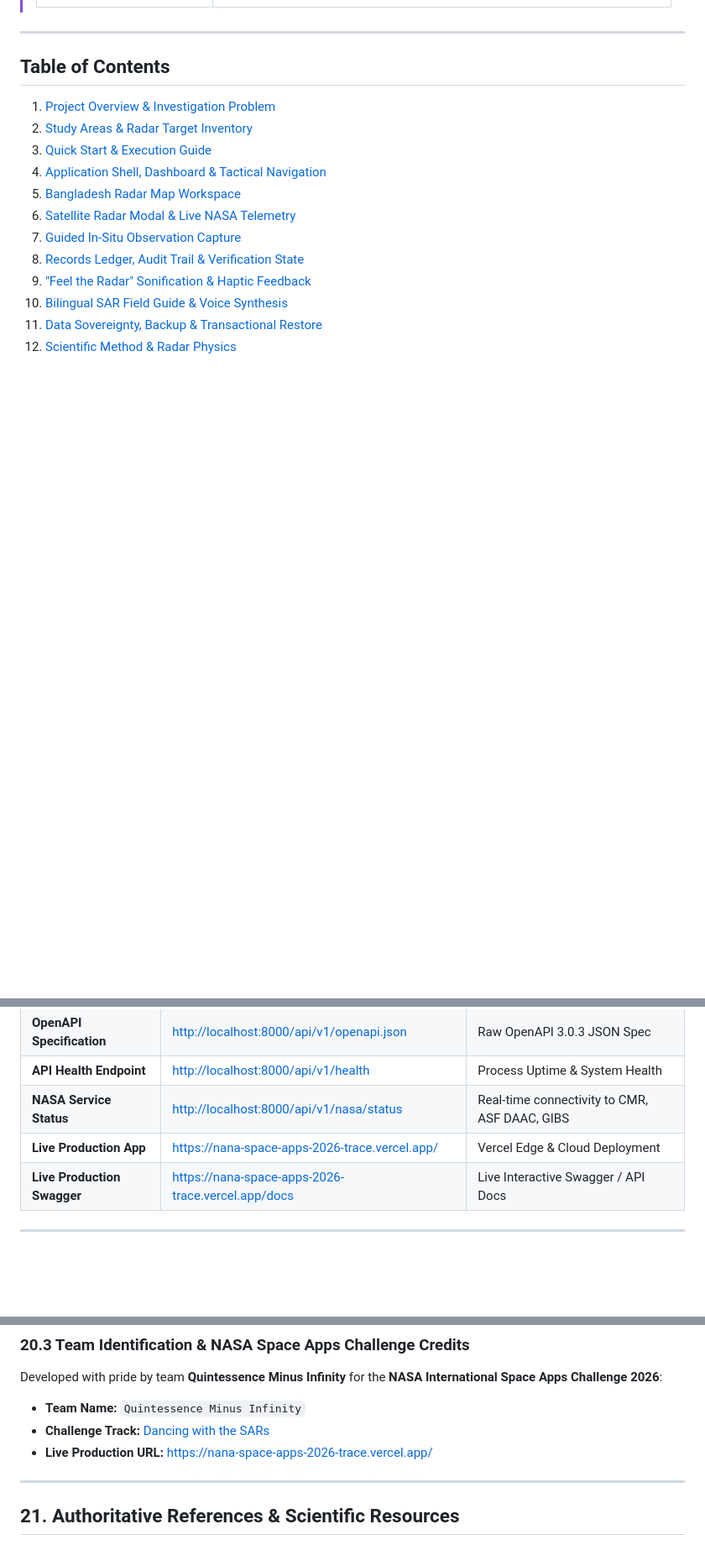
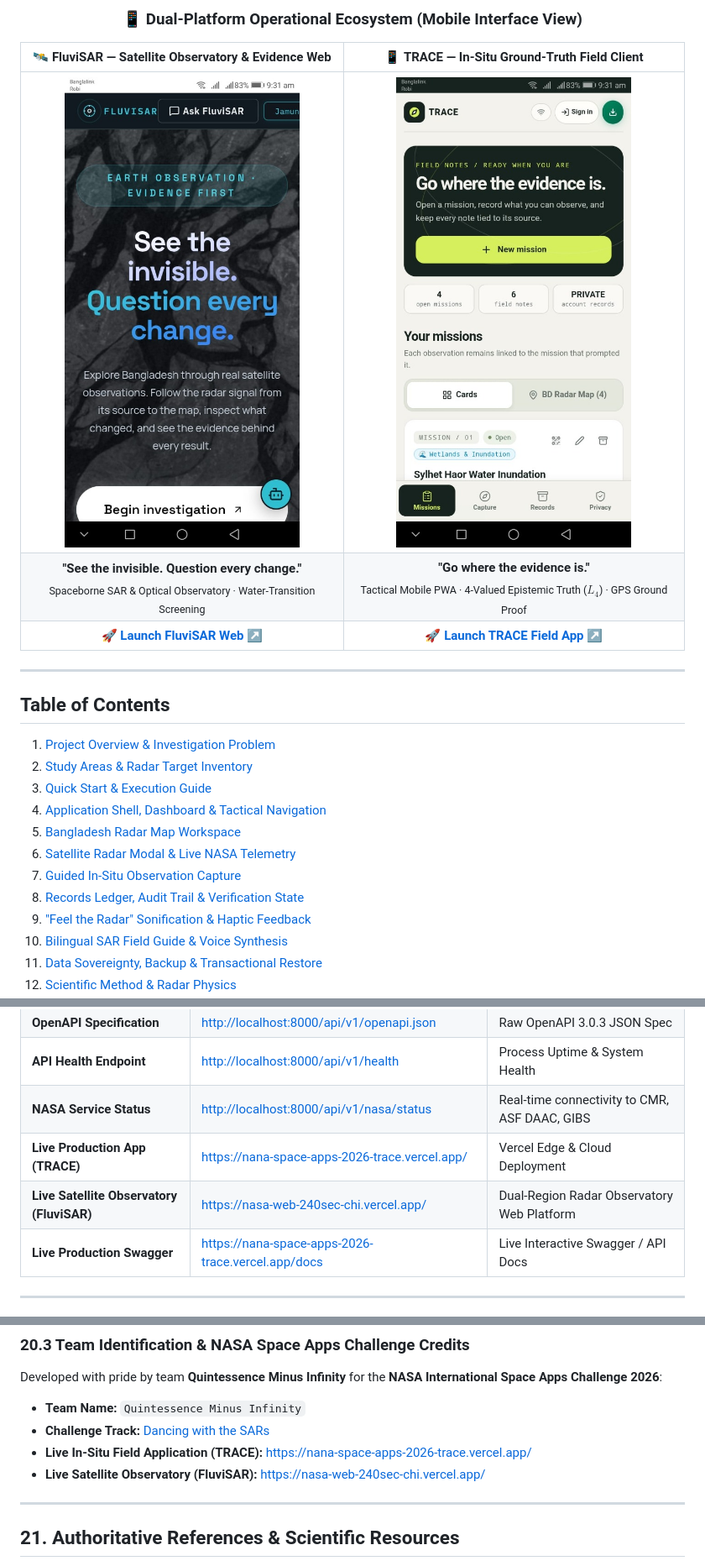
Before and after one commit to Tony1254-CS/Trace-Field, a Markdown page: README.md, 3 parts joined by grey strips. Shown at 84% size. Rendered like a GitHub page; pictures changed too: public/screenshots/fluvisar-mobile.jpg (added), public/screenshots/trace-mobile.jpg (added); blank space fills up the shorter version.

```diff
--- a/README.md
+++ b/README.md
@@ -19,3 +35,14 @@
+<div align="center">
+
+### 📱 Dual-Platform Operational Ecosystem (Mobile Interface View)
+
+| 🛰️ **FluviSAR — Satellite Observatory & Evidence Web** | 📱 **TRACE — In-Situ Ground-Truth Field Client** |
+| :---: | :---: |
+| <a href="https://nasa-web-240sec-chi.vercel.app/"><img src="public/screenshots/fluvisar-mobile.jpg" width="310" alt="FluviSAR Satellite Observatory Mobile Interface" style="border-radius: 14px; box-shadow: 0 10px 25px rgba(0,0,0,0.4);" /></a> | <a href="https://nana-space-apps-2026-trace.vercel.app/"><img src="public/screenshots/trace-mobile.jpg" width="310" alt="TRACE Ground-Truth Field Client Mobile Interface" style="border-radius: 14px; box-shadow: 0 10px 25px rgba(0,0,0,0.4);" /></a> |
+| **"See the invisible. Question every change."**<br><sub>Spaceborne SAR & Optical Observatory · Water-Transition Screening</sub> | **"Go where the evidence is."**<br><sub>Tactical Mobile PWA · 4-Valued Epistemic Truth ($L_4$) · GPS Ground Proof</sub> |
+| [🚀 **Launch FluviSAR Web ↗**](https://nasa-web-240sec-chi.vercel.app/) | [🚀 **Launch TRACE Field App ↗**](https://nana-space-apps-2026-trace.vercel.app/) |
+
+</div>
 
 ---
 
@@ -249,7 +276,8 @@ npm run dev
 | **OpenAPI Specification** | [http://localhost:8000/api/v1/openapi.json](http://localhost:8000/api/v1/openapi.json) | Raw OpenAPI 3.0.3 JSON Spec |
 | **API Health Endpoint** | [http://localhost:8000/api/v1/health](http://localhost:8000/api/v1/health) | Process Uptime & System Health |
 | **NASA Service Status** | [http://localhost:8000/api/v1/nasa/status](http://localhost:8000/api/v1/nasa/status) | Real-time connectivity to CMR, ASF DAAC, GIBS |
-| **Live Production App** | [https://nana-space-apps-2026-trace.vercel.app/](https://nana-space-apps-2026-trace.vercel.app/) | Vercel Edge & Cloud Deployment |
+| **Live Production App (TRACE)** | [https://nana-space-apps-2026-trace.vercel.app/](https://nana-space-apps-2026-trace.vercel.app/) | Vercel Edge & Cloud Deployment |
+| **Live Satellite Observatory (FluviSAR)** | [https://nasa-web-240sec-chi.vercel.app/](https://nasa-web-240sec-chi.vercel.app/) | Dual-Region Radar Observatory Web Platform |
 | **Live Production Swagger** | [https://nana-space-apps-2026-trace.vercel.app/docs](https://nana-space-apps-2026-trace.vercel.app/docs) | Live Interactive Swagger / API Docs |
 
 ---
@@ -1047,7 +1075,8 @@ TRACE is released under the **MIT Open Science License**.
 Developed with pride by team **Quintessence Minus Infinity** for the **NASA International Space Apps Challenge 2026**:
 - **Team Name:** `Quintessence Minus Infinity`
 - **Challenge Track:** [Dancing with the SARs](https://www.spaceappschallenge.org/2026/challenges/dancing-with-the-sars/?tab=details)
-- **Live Production URL:** [https://nana-space-apps-2026-trace.vercel.app/](https://nana-space-apps-2026-trace.vercel.app/)
+- **Live In-Situ Field Application (TRACE):** [https://nana-space-apps-2026-trace.vercel.app/](https://nana-space-apps-2026-trace.vercel.app/)
+- **Live Satellite Observatory (FluviSAR):** [https://nasa-web-240sec-chi.vercel.app/](https://nasa-web-240sec-chi.vercel.app/)
 
 ---
 
```
Also changed, not shown: other parts of README.md (+19 -3 lines).
